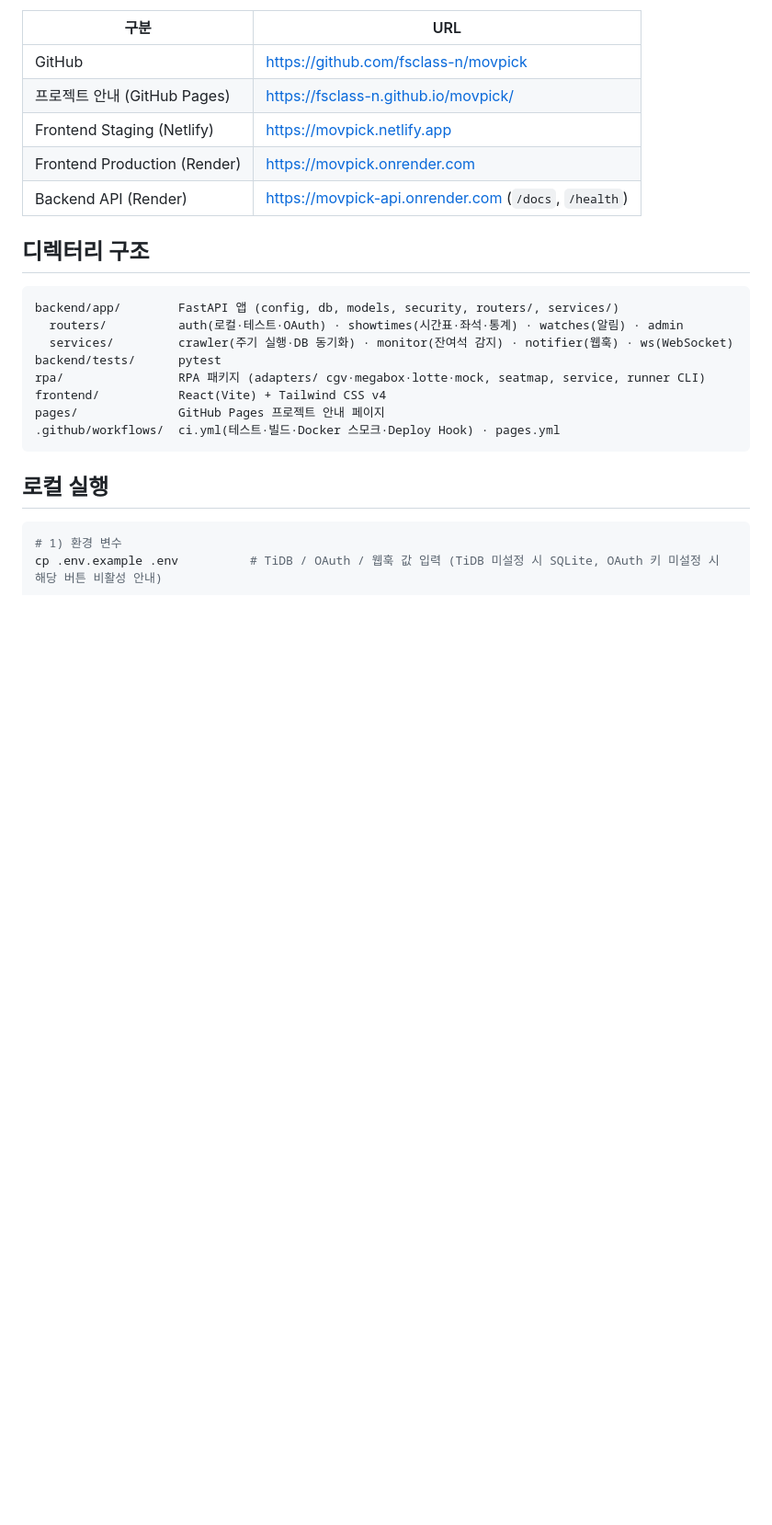
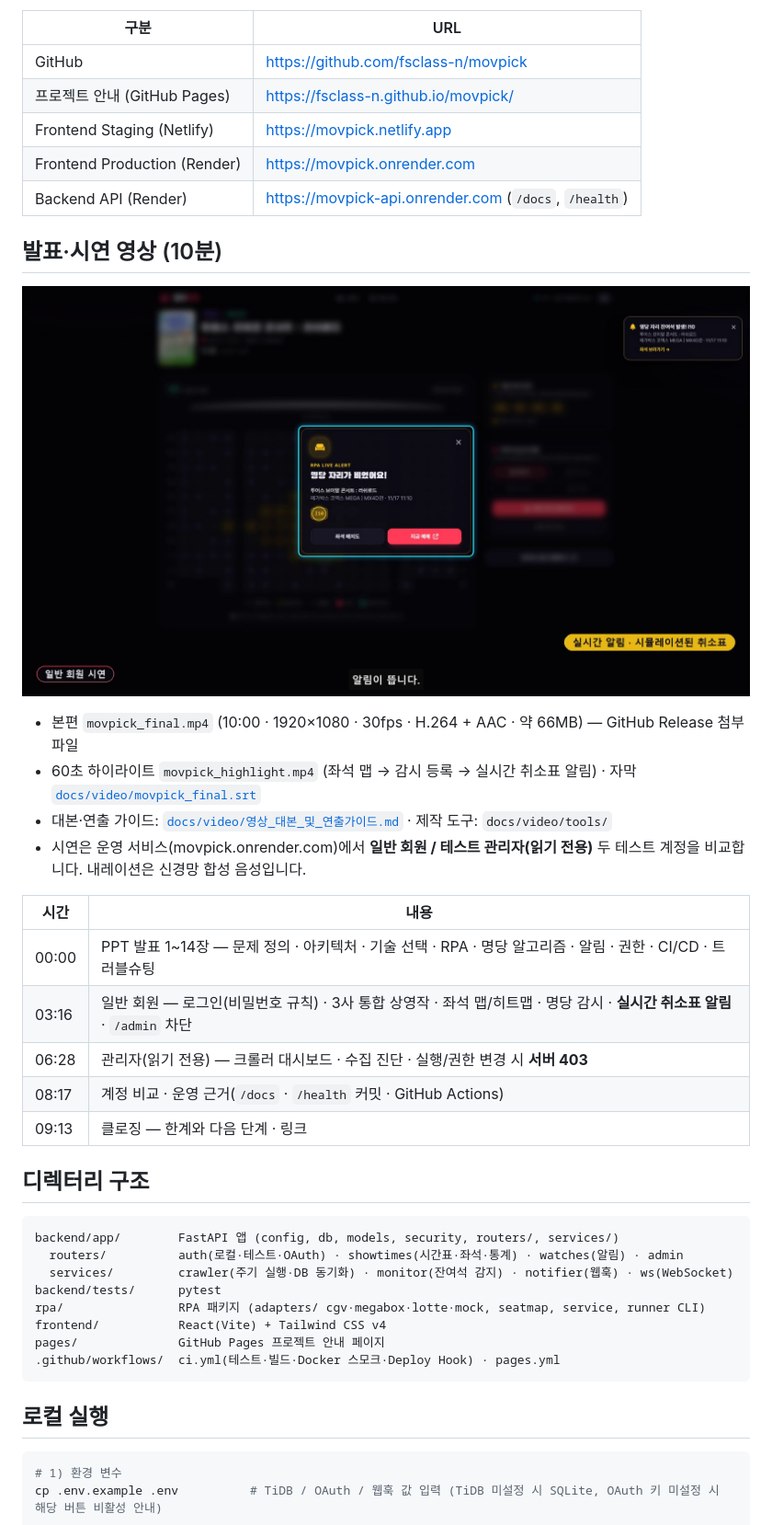
Before and after one commit to fsclass-n/movpick, a Markdown page: readme.md, the part around the change. Shown at 92% size. Drawn GitHub-style; pictures changed too: docs/video/video-thumbnail.png (added); blank space fills up the shorter version.

```diff
--- a/readme.md
+++ b/readme.md
@@ -13,6 +13,23 @@ RPA 중심의 자동화 및 효율화
 | Frontend Staging (Netlify) | https://movpick.netlify.app |
 | Frontend Production (Render) | https://movpick.onrender.com |
 | Backend API (Render) | https://movpick-api.onrender.com (`/docs`, `/health`) |
+
+## 발표·시연 영상 (10분)
+
+[![movpick 10분 발표·시연](docs/video/video-thumbnail.png)](https://github.com/fsclass-n/movpick/releases/latest/download/movpick_final.mp4)
+
+- 본편 `movpick_final.mp4` (10:00 · 1920×1080 · 30fps · H.264 + AAC · 약 66MB) — GitHub Release 첨부 파일
+- 60초 하이라이트 `movpick_highlight.mp4` (좌석 맵 → 감시 등록 → 실시간 취소표 알림) · 자막 [`docs/video/movpick_final.srt`](docs/video/movpick_final.srt)
+- 대본·연출 가이드: [`docs/video/영상_대본_및_연출가이드.md`](docs/video/영상_대본_및_연출가이드.md) · 제작 도구: `docs/video/tools/`
+- 시연은 운영 서비스(movpick.onrender.com)에서 **일반 회원 / 테스트 관리자(읽기 전용)** 두 테스트 계정을 비교합니다. 내레이션은 신경망 합성 음성입니다.
+
+| 시간 | 내용 |
+|---|---|
+| 00:00 | PPT 발표 1~14장 — 문제 정의 · 아키텍처 · 기술 선택 · RPA · 명당 알고리즘 · 알림 · 권한 · CI/CD · 트러블슈팅 |
+| 03:16 | 일반 회원 — 로그인(비밀번호 규칙) · 3사 통합 상영작 · 좌석 맵/히트맵 · 명당 감시 · **실시간 취소표 알림** · `/admin` 차단 |
+| 06:28 | 관리자(읽기 전용) — 크롤러 대시보드 · 수집 진단 · 실행/권한 변경 시 **서버 403** |
+| 08:17 | 계정 비교 · 운영 근거(`/docs` · `/health` 커밋 · GitHub Actions) |
+| 09:13 | 클로징 — 한계와 다음 단계 · 링크 |
 
 ## 디렉터리 구조
 
```
Also changed, not shown: AGENTS.md (+6 -0 lines), docs/video/영상_대본_및_연출가이드.md (added, +422 -0 lines), 10 other files.
